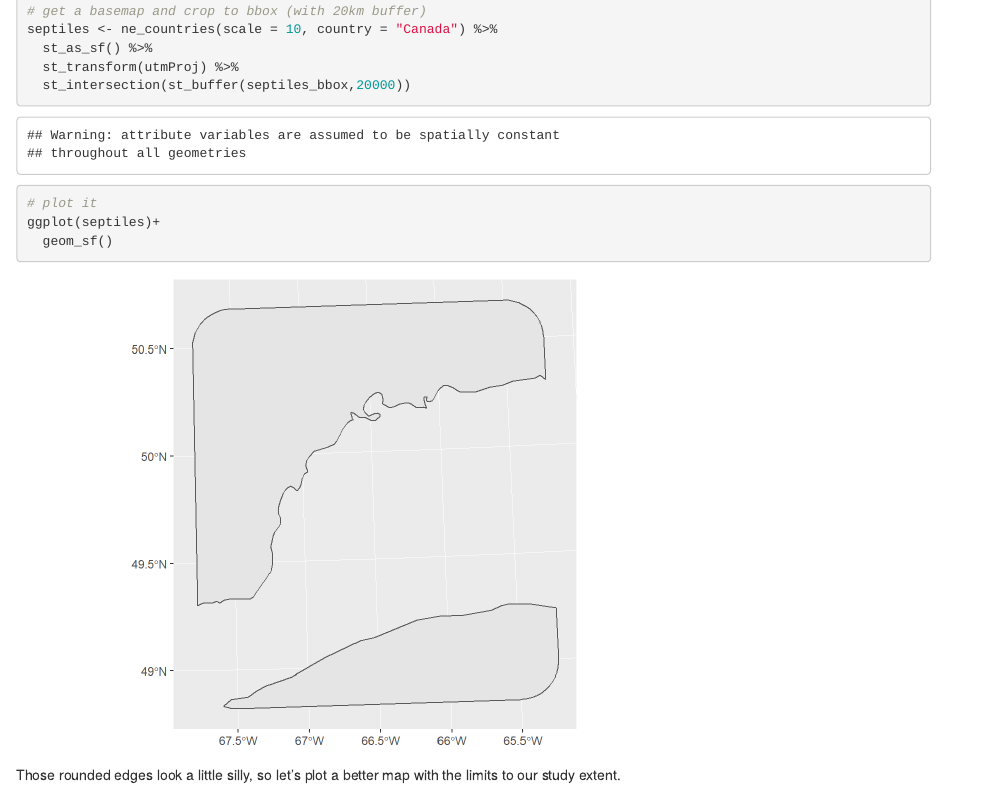
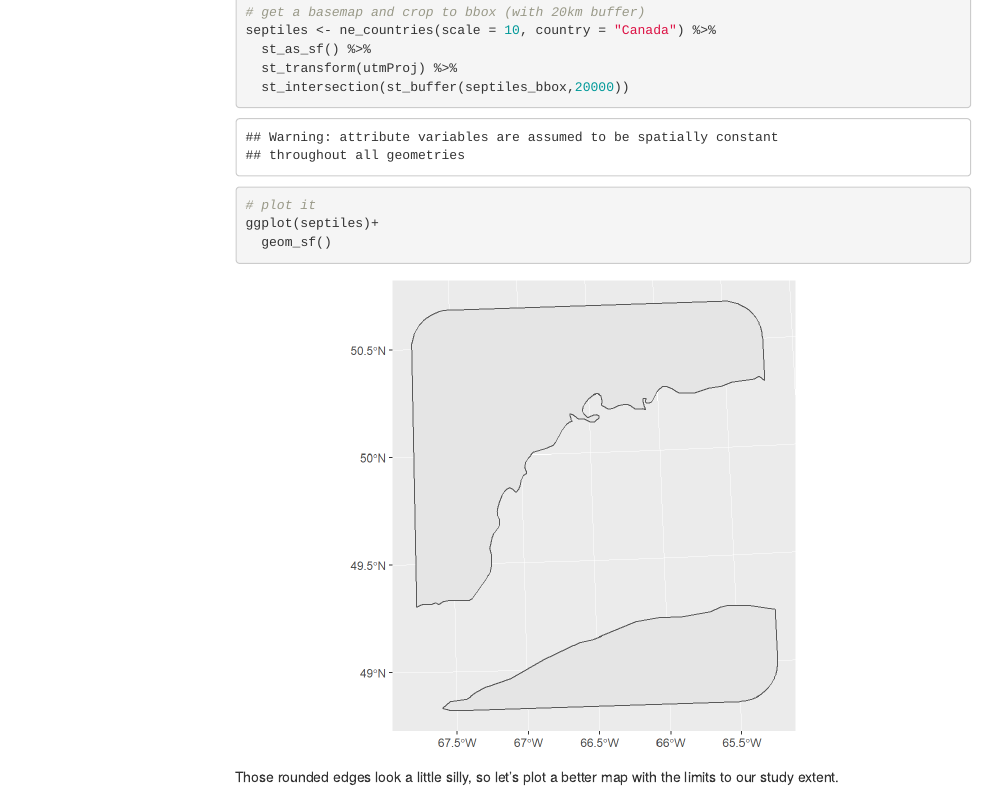
Before and after one commit to remi-daigle/Spatial_Intro, an R Markdown document (index.Rmd): the page in a window 1100 px wide, from 990 px down before the commit and from 920 px down after it, so that both start at the same text. The pictures show the output file index.html that the author committed with the source, opened offline; menus at the side of the page are left out.

Commit message:
fix floating toc

```diff
--- a/index.Rmd
+++ b/index.Rmd
@@ -3,7 +3,7 @@ title: "Introduction to Spatial Analysis in R"
 output:
   html_document:
     toc: yes
-    float_toc: yes
+    toc_float: yes
 ---
 
 We begin by loading packages. You must have recent versions of R, as well as recent versions of the `sf` and `ggplot2` packages. If you are unsure, please update! This tutorial is largely based on the `sf` package which, in my opinion, will be the primary spatial package in the forseeable future. For more on spatial packages in R, see this [r-bloggers](https://www.r-bloggers.com/should-i-learn-sf-or-sp-for-spatial-r-programming/) article.
```
Also changed, not shown: index.html.
